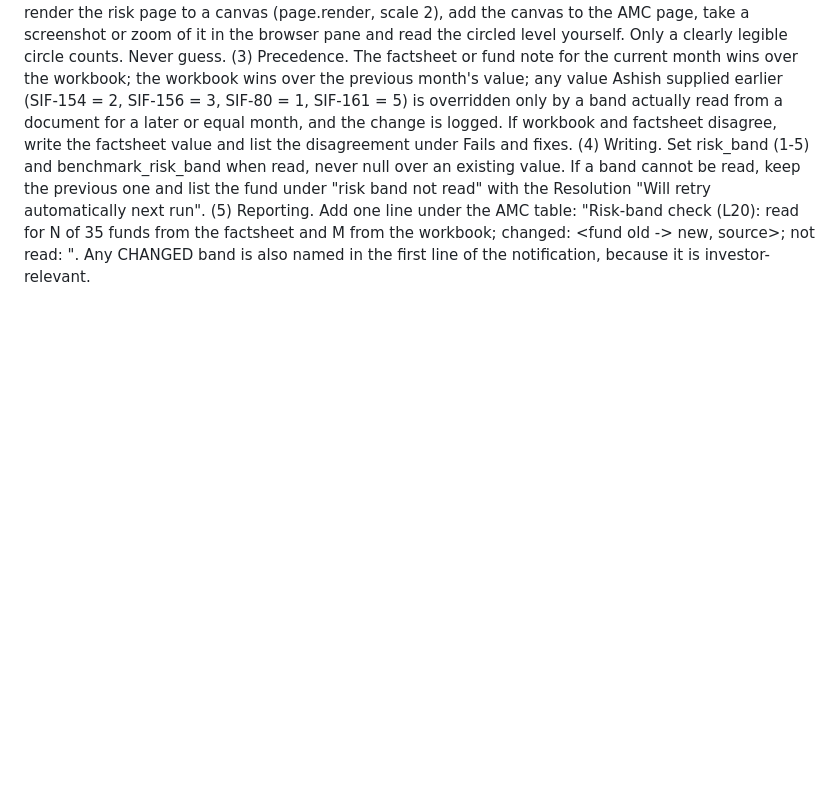
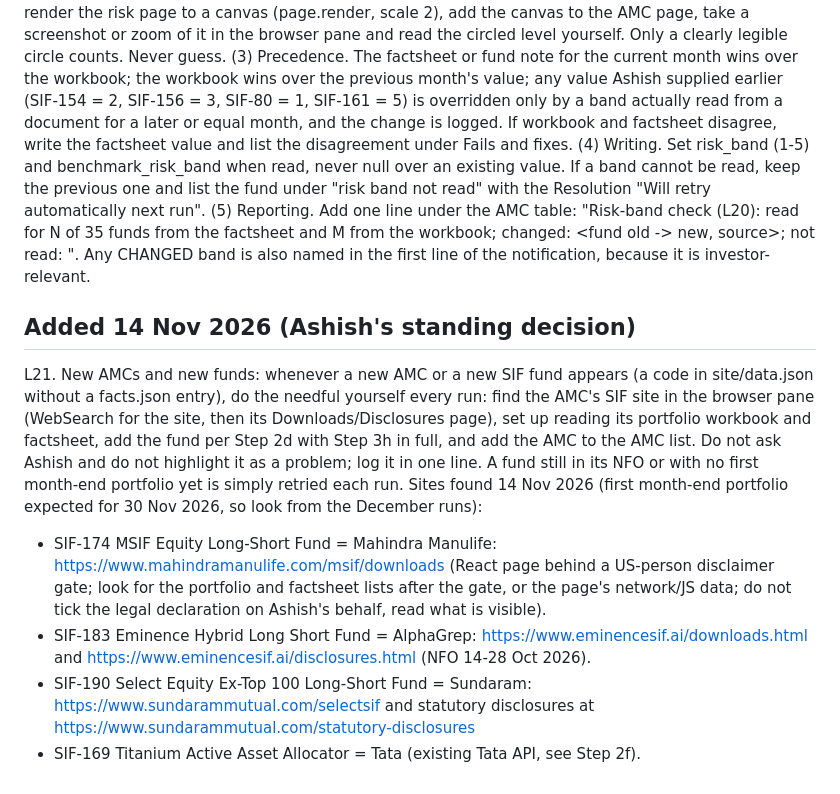
Before and after one commit to investingtfd/sif-tracker, a Markdown page: site/factsheet-rules.md, the part around the change. GitHub-like rendering; blank space fills up the shorter version.

Commit message:
Rules: L21 new AMC/fund auto-setup, sites for SIF-174/183/190

```diff
--- a/site/factsheet-rules.md
+++ b/site/factsheet-rules.md
@@ -45,3 +45,11 @@ L20. Risk bands are read automatically every run, for every fund, from BOTH sour
 (3) Precedence. The factsheet or fund note for the current month wins over the workbook; the workbook wins over the previous month's value; any value Ashish supplied earlier (SIF-154 = 2, SIF-156 = 3, SIF-80 = 1, SIF-161 = 5) is overridden only by a band actually read from a document for a later or equal month, and the change is logged. If workbook and factsheet disagree, write the factsheet value and list the disagreement under Fails and fixes.
 (4) Writing. Set risk_band (1-5) and benchmark_risk_band when read, never null over an existing value. If a band cannot be read, keep the previous one and list the fund under "risk band not read" with the Resolution "Will retry automatically next run".
 (5) Reporting. Add one line under the AMC table: "Risk-band check (L20): read for N of 35 funds from the factsheet and M from the workbook; changed: <fund old -> new, source>; not read: <funds and why>". Any CHANGED band is also named in the first line of the notification, because it is investor-relevant.
+
+## Added 14 Nov 2026 (Ashish's standing decision)
+L21. New AMCs and new funds: whenever a new AMC or a new SIF fund appears (a code in site/data.json without a facts.json entry), do the needful yourself every run: find the AMC's SIF site in the browser pane (WebSearch for the site, then its Downloads/Disclosures page), set up reading its portfolio workbook and factsheet, add the fund per Step 2d with Step 3h in full, and add the AMC to the AMC list. Do not ask Ashish and do not highlight it as a problem; log it in one line. A fund still in its NFO or with no first month-end portfolio yet is simply retried each run.
+Sites found 14 Nov 2026 (first month-end portfolio expected for 30 Nov 2026, so look from the December runs):
+- SIF-174 MSIF Equity Long-Short Fund = Mahindra Manulife: https://www.mahindramanulife.com/msif/downloads (React page behind a US-person disclaimer gate; look for the portfolio and factsheet lists after the gate, or the page's network/JS data; do not tick the legal declaration on Ashish's behalf, read what is visible).
+- SIF-183 Eminence Hybrid Long Short Fund = AlphaGrep: https://www.eminencesif.ai/downloads.html and https://www.eminencesif.ai/disclosures.html (NFO 14-28 Oct 2026).
+- SIF-190 Select Equity Ex-Top 100 Long-Short Fund = Sundaram: https://www.sundarammutual.com/selectsif and statutory disclosures at https://www.sundarammutual.com/statutory-disclosures
+- SIF-169 Titanium Active Asset Allocator = Tata (existing Tata API, see Step 2f).
```
